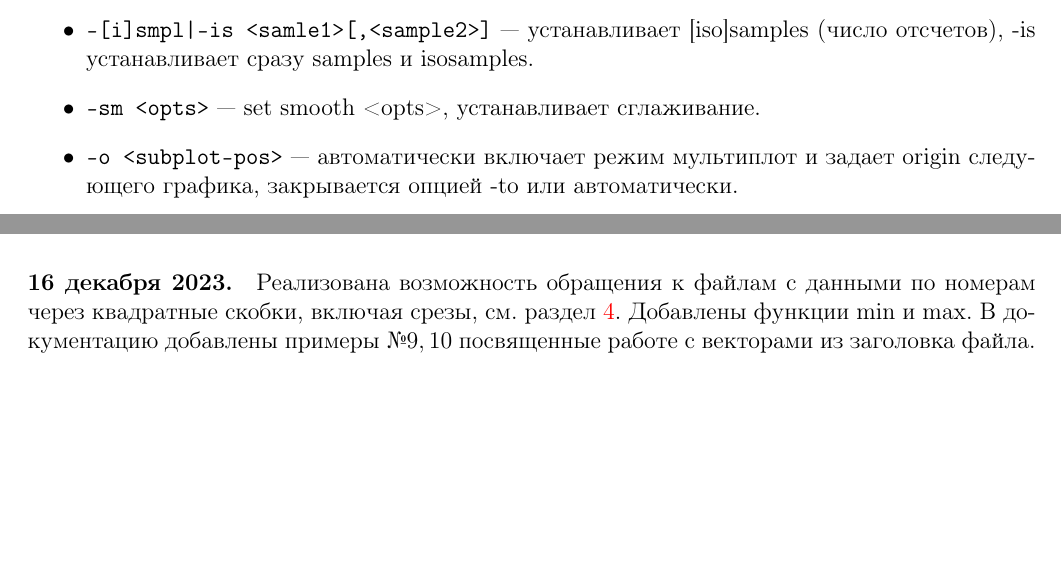
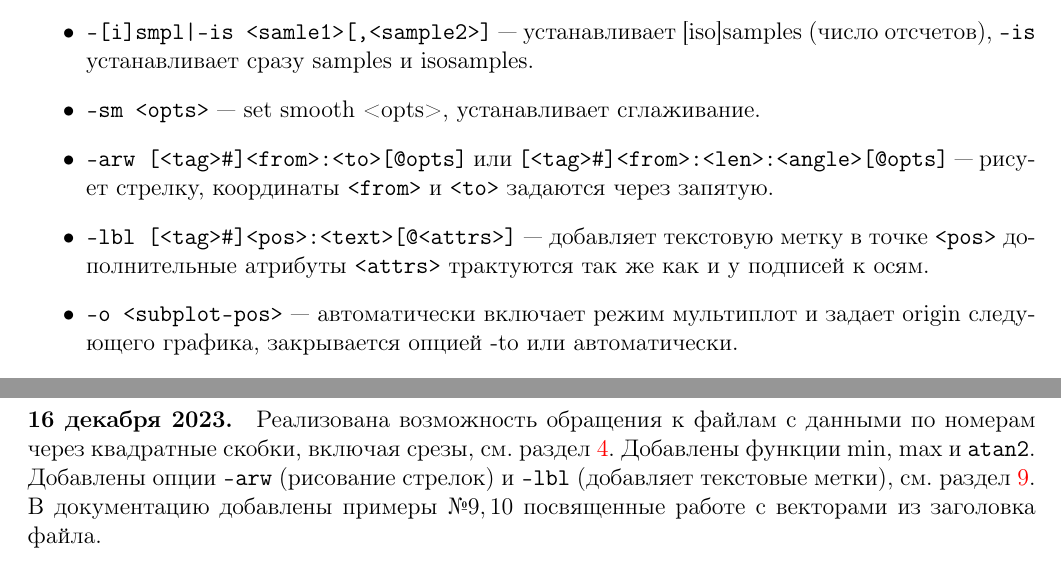
Before and after one commit to aivn/aiwlib, a LaTeX document (doc/gplt3.tex): two parts of pages 20 and 30 of 30 before the commit and two parts of pages 20 and 31 of 31 after it, joined at a grey line, cut so that both start at the same text, the shorter picture padded with empty space. Compiled offline with pdfLaTeX.

Commit message:
В gplt3 добавлены опции -lbl (рисование текстовых меток) и -arw (рисование стрелок)

```diff
--- a/doc/gplt3.tex
+++ b/doc/gplt3.tex
@@ -824,8 +824,12 @@ $ gplt3 -nav M{ dat/????.dat } i# {M} {M[::-1]} { {i} -to /tmp/png/{_i}.png }
 \item \verb'-w|-ds <data-style>'  --- стиль данных для следующих кривых, перекрывается \verb'@<attrs>'.
 \item \verb'-[n]par' --- включает/выключает параметрический режим.
 \item \verb'-[i]smpl|-is <samle1>[,<sample2>]' --- устанавливает [iso]samples (число отсчетов),
-                                     -is устанавливает сразу samples и isosamples.
+  \verb'-is' устанавливает сразу samples и isosamples.
 \item \verb'-sm <opts>' --- set smooth <opts>, устанавливает сглаживание.
+\item \verb'-arw [<tag>#]<from>:<to>[@opts]' или \verb'[<tag>#]<from>:<len>:<angle>[@opts]' --- рисует стрелку,
+  координаты \verb'<from>' и \verb'<to>' задаются через запятую.
+\item \verb'-lbl [<tag>#]<pos>:<text>[@<attrs>]' --- добавляет текстовую метку в точке \verb'<pos>'
+   дополнительные атрибуты \verb'<attrs>' трактуются так же как и у подписей к осям.
 \item \verb'-o <subplot-pos>' --- автоматически включает режим мультиплот и задает origin
    следующего графика, закрывается опцией -to или автоматически.
 \item \verb'-p <time>' --- задает паузу после построения графика при выводе на экран.
@@ -1326,6 +1332,8 @@ unset term
 соответствующую дату и прочитать от нее и до конца, что бы ознакомиться с произошедшими с того момента изменениями.
 
 \paragraph{16 декабря 2023.} Реализована возможность обращения к файлам с данными по номерам через квадратные скобки, включая срезы,
-см. раздел \ref{main:sec}. Добавлены функции $\min$ и $\max$. В документацию добавлены примеры №$9, 10$ посвященные работе с векторами из заголовка файла.
+см. раздел~\ref{main:sec}. Добавлены функции $\min$, $\max$ и \verb'atan2'. Добавлены опции \verb'-arw' (рисование стрелок) и \verb'-lbl' (добавляет текстовые метки),
+см. раздел~\ref{opt:list:sec}.
+В документацию добавлены примеры №$9, 10$ посвященные работе с векторами из заголовка файла.
 
 \end{document}
```
Also changed, not shown: doc/gplt3.tex (16 more changed lines), 1 other file.
